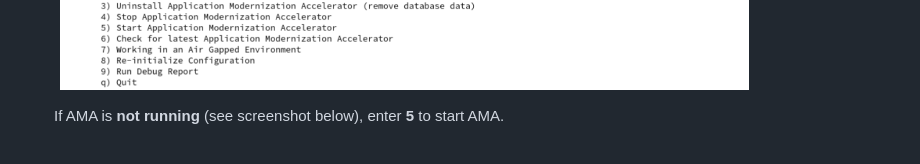
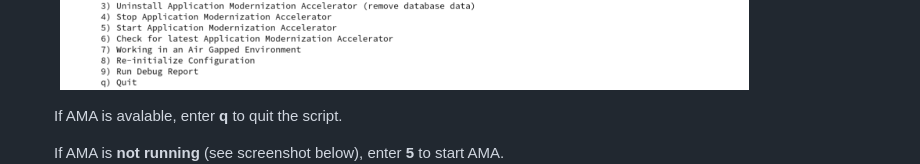
Before and after one commit to LarsBesselmann/LibertyGettingStarted-2026-AMA-Lab, a Markdown page: README.md, the part around the change. Rendered like a GitHub page; blank space fills up the shorter version.

Commit message:
Minot text update

```diff
--- a/README.md
+++ b/README.md
@@ -119,6 +119,8 @@ Let's check if AMA is already started. This can be validated by reviewing if the
     If AMA **is available** (see screenshot below), enter **q** to quit the menu and keep AMA running.
 
     <kbd>![AMA_Launcher](./images/media/AMA_Launcher.png)</kbd>
+
+    If AMA is avalable, enter **q** to quit the script.
 
     If AMA is **not running** (see screenshot below), enter **5** to start AMA.
     <kbd>![AMA_Launcher_stopped](./images/media/AMA_Launcher_stopped.png)</kbd>
```
